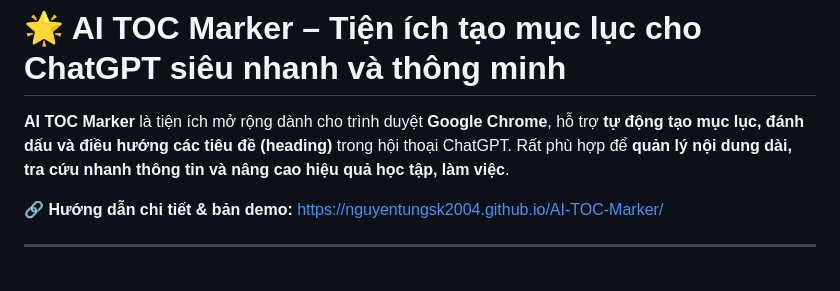
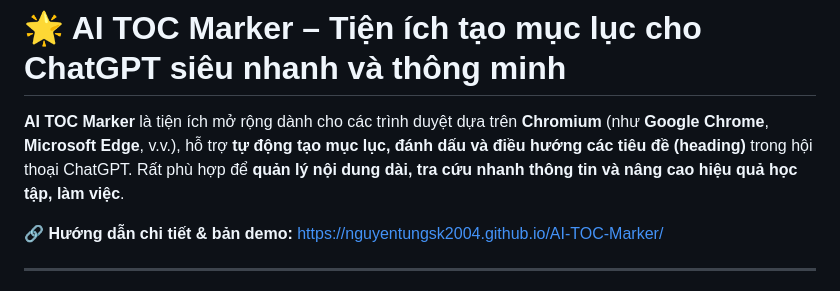
Before and after one commit to NguyenTungSk2004/AI-TOC-Marker, a Markdown page: README.md, the part around one of its changes. Drawn GitHub-style.

Commit message:
cập nhật readme

```diff
--- a/README.md
+++ b/README.md
@@ -1,6 +1,6 @@
 # 🌟 AI TOC Marker – Tiện ích tạo mục lục cho ChatGPT siêu nhanh và thông minh
 
-**AI TOC Marker** là tiện ích mở rộng dành cho trình duyệt **Google Chrome**, hỗ trợ **tự động tạo mục lục, đánh dấu và điều hướng các tiêu đề (heading)** trong hội thoại ChatGPT. Rất phù hợp để **quản lý nội dung dài, tra cứu nhanh thông tin và nâng cao hiệu quả học tập, làm việc**.
+**AI TOC Marker** là tiện ích mở rộng dành cho các trình duyệt dựa trên **Chromium** (như **Google Chrome**, **Microsoft Edge**, v.v.), hỗ trợ **tự động tạo mục lục, đánh dấu và điều hướng các tiêu đề (heading)** trong hội thoại ChatGPT. Rất phù hợp để **quản lý nội dung dài, tra cứu nhanh thông tin và nâng cao hiệu quả học tập, làm việc**.
 
 🔗 **Hướng dẫn chi tiết & bản demo:** [https://nguyentungsk2004.github.io/AI-TOC-Marker/](https://nguyentungsk2004.github.io/AI-TOC-Marker/)
 
```
Also changed, not shown: other parts of README.md (+0 -1 lines).
